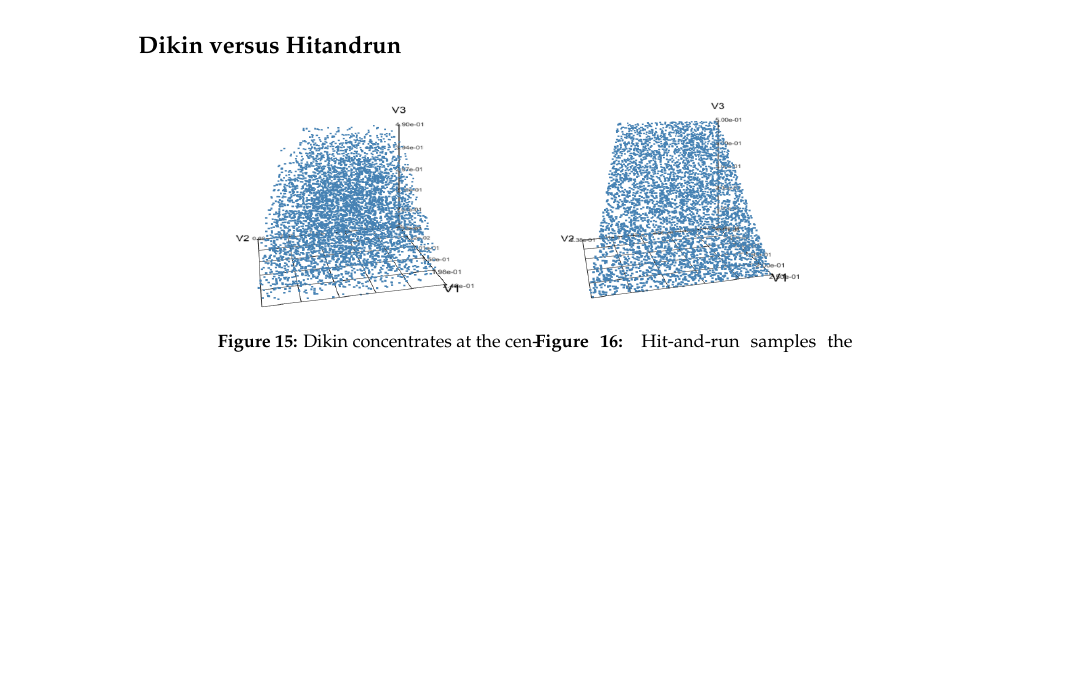
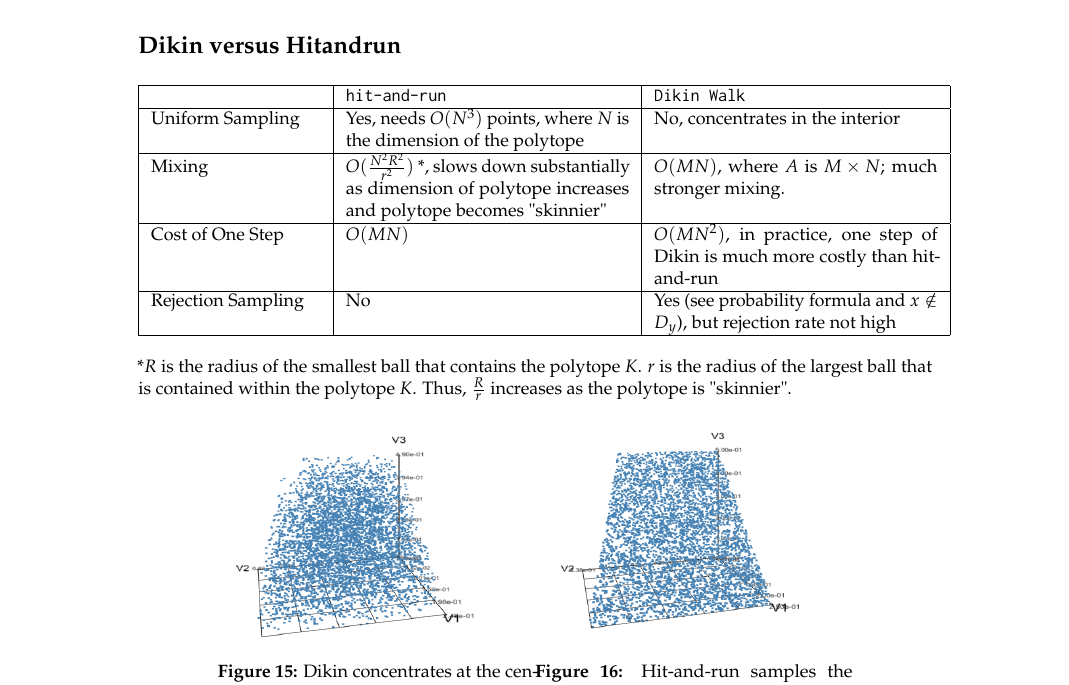
Before and after one commit to andyyao95/walkr, a LaTeX document (vignettes/walkr.tex): part of page 8 of 9, cut so that both start at the same text, the shorter picture padded with empty space. Compiled offline with pdfLaTeX; a LaTeX package or settings file that is missing is left out.

Commit message:
add table

```diff
--- a/vignettes/walkr.tex
+++ b/vignettes/walkr.tex
@@ -498,6 +498,35 @@ because of this theorem. \\
 
 
 \section{Dikin versus Hitandrun}
+%reference here:{http://www.mit.edu/~har/Dikin.pdf}
+\begin{tabular}{ |p{3cm}|p{5cm}|p{5cm}|}
+  \hline
+   &  \texttt{hit-and-run} & \texttt{Dikin Walk} \\ \hline
+  Uniform Sampling & Yes, needs $O(N^3)$ points, where $N$ is the dimension of the polytope &
+  No, concentrates in the    interior\\ \hline
+  Mixing & $O(\frac{N^2R^2}{r^2})$ *, slows down substantially as dimension of polytope increases and
+  polytope becomes "skinnier" & $O(MN)$, where $A$ is $M \times N$; much stronger mixing. \\ \hline
+  Cost of One Step & $O(MN)$ & $O(MN^2)$, in practice, one step of Dikin is much more
+  costly than hit-and-run\\ \hline
+  Rejection Sampling & No & Yes (see probability formula and $x \notin D_y$), but rejection rate
+  not high\\ \hline
+
+
+
+
+\end{tabular} \\
+
+*$R$ is the radius of the smallest ball that contains the polytope $K$. $r$ is the radius of the
+largest ball that is contained within the polytope $K$. Thus, $\frac{R}{r}$ increases
+as the polytope is "skinnier".
+
+
+
+
+
+
+
+
 
 \begin{figure}[H]
 \centering
```
Also changed, not shown: vignettes/walkr.pdf.
